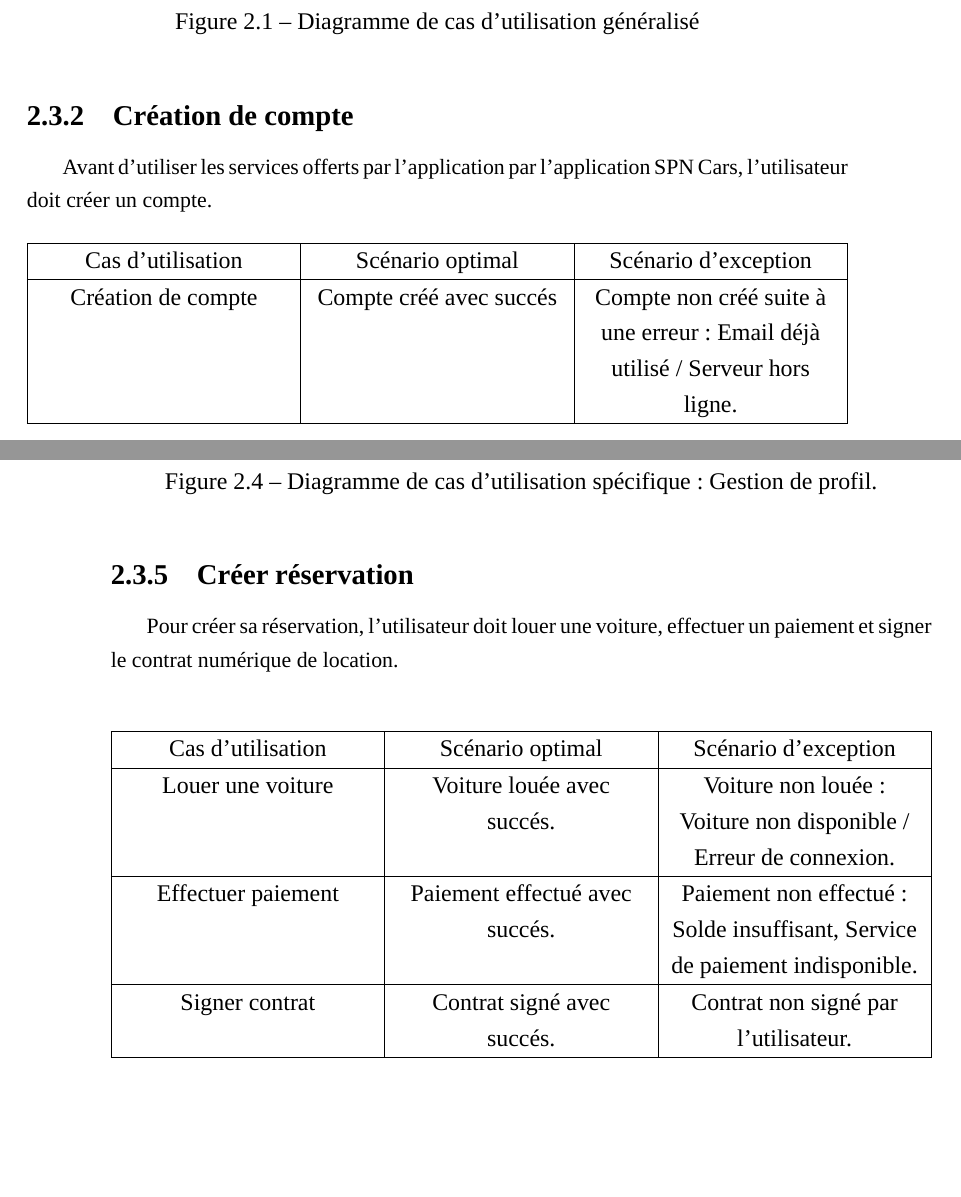
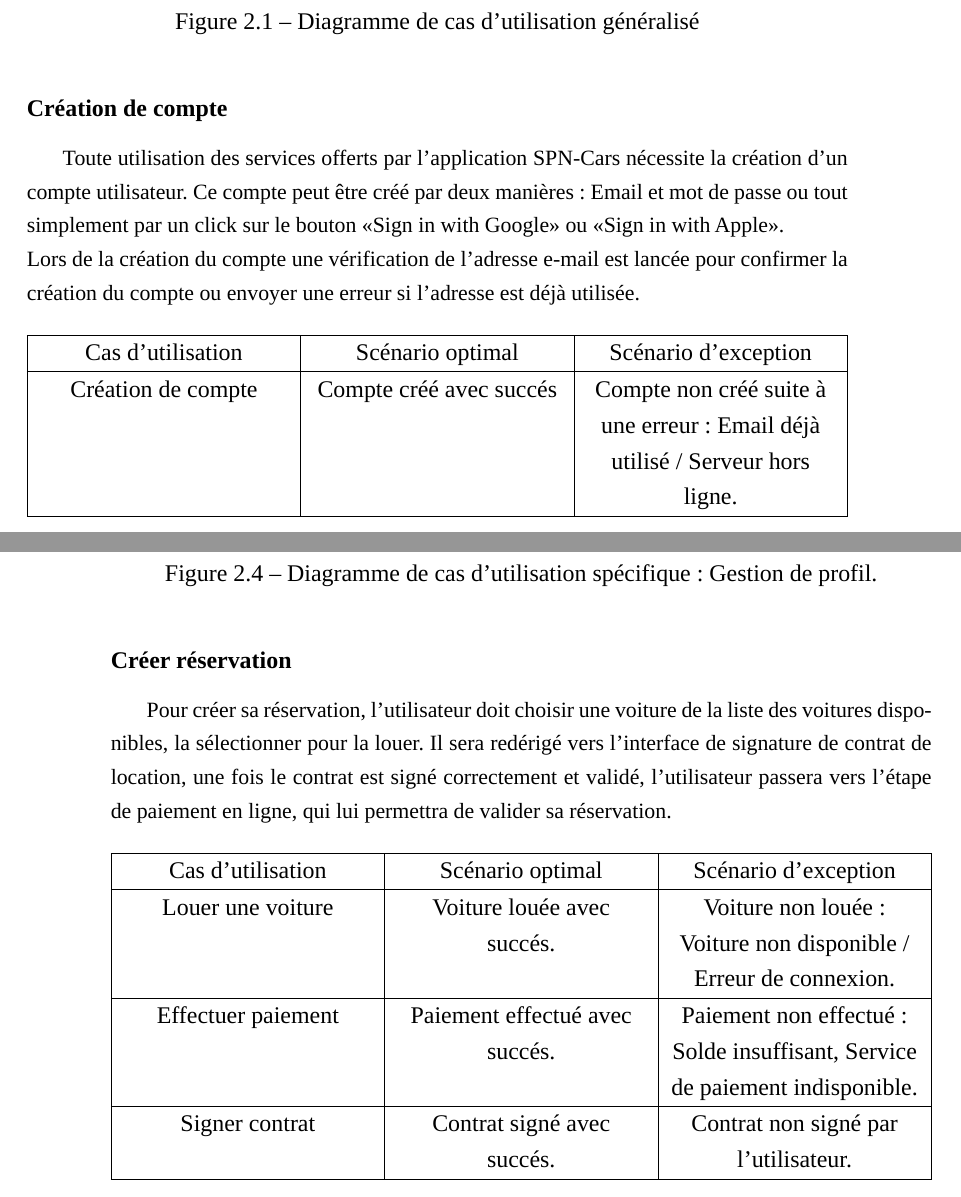
Before and after one commit to AlaaAbdelbaki/rapportPFE, a LaTeX book (Rapport.tex, which reads chapters/conception.tex): two parts of pages 29 and 32 of 82, joined at a grey line, cut so that both start at the same text, the shorter picture padded with empty space. Compiled offline with LuaLaTeX; a missing font is replaced by an installed copy or a similar font.

Commit message:
Fixed conception

```diff
--- a/chapters/conception.tex
+++ b/chapters/conception.tex
@@ -40,8 +40,9 @@ L'application SPN-Cars a un seul acteur qui est l'utilisateur, ce dernier utilis
     \caption{Diagramme de cas d'utilisation généralisé}
     \label{fig:use_case_diag}
 \end{figure}
-\subsection{Création de compte}
-Avant d'utiliser les services offerts par l'application par l'application SPN Cars, l'utilisateur doit créer un compte.
+\subsubsection{Création de compte}
+Toute utilisation des services offerts par l'application SPN-Cars nécessite la création d'un compte utilisateur. Ce compte peut être créé par deux manières : Email et mot de passe ou tout simplement par un click sur le bouton <<Sign in with Google>> ou <<Sign in with Apple>>.\\
+\noindent Lors de la création du compte une vérification de l'adresse e-mail est lancée pour confirmer la création du compte ou envoyer une erreur si l'adresse est déjà utilisée.
 \begin{table}[H]
     \begin{center}
         \begin{tabularx}{\textwidth} {
@@ -67,8 +68,8 @@ Avant d'utiliser les services offerts par l'application par l'application SPN Ca
     \caption{Diagramme de cas d'utilisation spécifique: Création de compte.}
     \label{fig:register_use_case}
 \end{figure}
-\subsection{Authentification}
-Pour accéder aux différents services de l'application SPN-Cars, l'utilisateur doit s'authentifier. Cette étape consiste à vérifier les information de l'utilisateur dans la base de données.
+\subsubsection{Authentification}
+Pour accéder aux différents services de l'application SPN-Cars, l'utilisateur doit s'authentifier. Cette étape consiste à vérifier les information de l'utilisateur dans la base de données. Si les informations envoyées sont correctes, un token d'authentification est retourné qui sera utilisé avec les prochaines requêtes envoyées vers le serveur. Sinon un message d'erreur est retourné à l'utilisateur.
 \begin{table}[H]
     \begin{center}
         \begin{tabularx}{\textwidth} {
@@ -124,8 +125,8 @@ L'utilisateur peut gérer son profil : Il peut changer sa photo de profil et ses
     \caption{Diagramme de cas d'utilisation spécifique: Gestion de profil.}
     \label{fig:use_case_manage_profile}
 \end{figure}
-\subsection{Créer réservation}
-Pour créer sa réservation, l'utilisateur doit louer une voiture, effectuer un paiement et signer le contrat numérique de location.\\
+\subsubsection{Créer réservation}
+Pour créer sa réservation, l'utilisateur doit choisir une voiture de la liste des voitures disponibles, la sélectionner pour la louer. Il sera redérigé vers l'interface de signature de contrat de location, une fois le contrat est signé correctement et validé, l'utilisateur passera vers l'étape de paiement en ligne, qui lui permettra de valider sa réservation.
 \begin{table}[H]
     \begin{center}
         \begin{tabularx}{\textwidth} {
@@ -155,8 +156,8 @@ Pour créer sa réservation, l'utilisateur doit louer une voiture, effectuer un
     \caption{Diagramme de cas d'utilisation spécifique: Créer réservation.}
     \label{fig:use_case_create_res}
 \end{figure}
-\subsection{Gérer réservation}
-L'utilisateur peut gérer sa réservation, il peut suivre la position de la voiture louée en temps réel, et il peut aussi annuler sa réservation.
+\subsubsection{Gérer réservation}
+L'utilisateur peut gérer sa réservation : Il peut suivre la position de sa voiture, sa position initiale si elle est dans un parking, ou sa position en temps réel si elle est conduite par le chauffeur. L'utilisateur a le choix aussi d'annuler sa réservation s'il n'a plus besoin des services qu'il a achetés.
 \begin{table}[H]
     \begin{center}
         \begin{tabularx}{\textwidth} {
```
Also changed, not shown: Rapport.tex (+2 -0 lines), chapters/sign.tex (added, +9 -0 lines), chapters/conception.tex (10 more changed lines), 1 other file.
